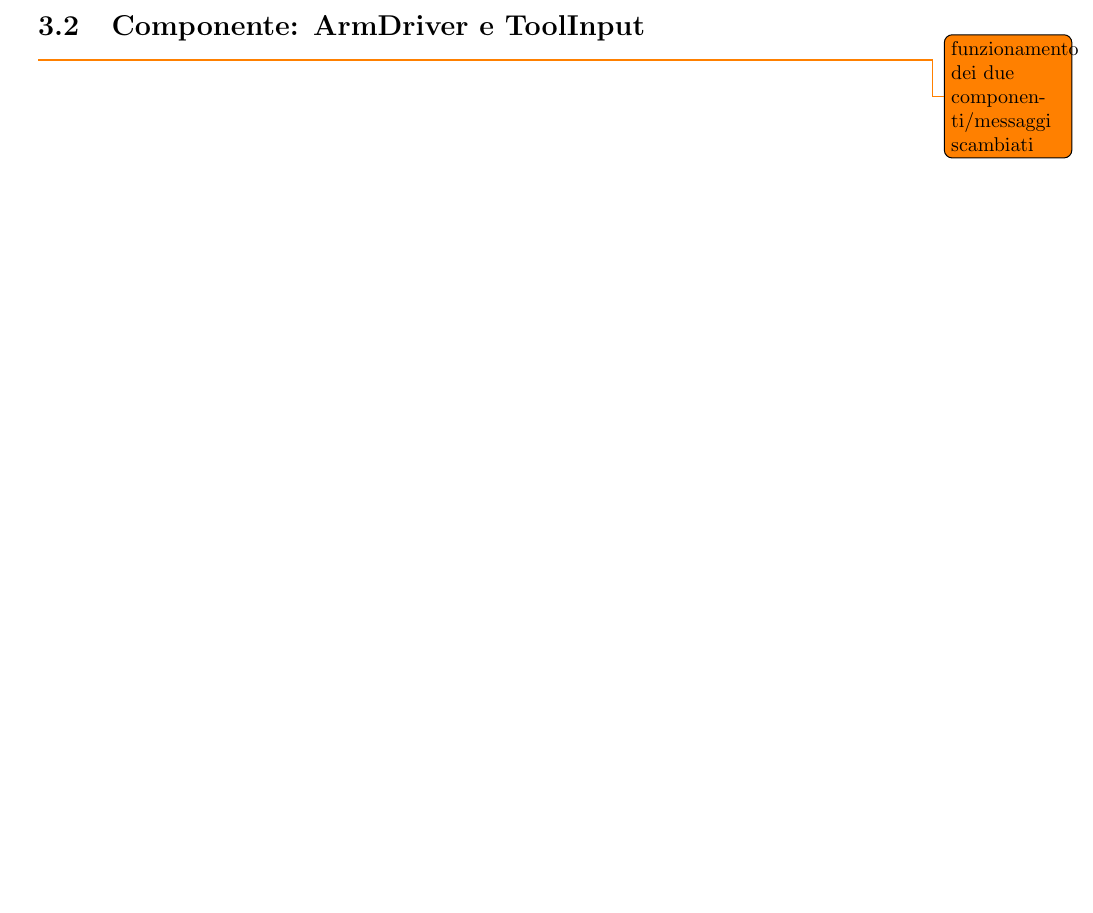
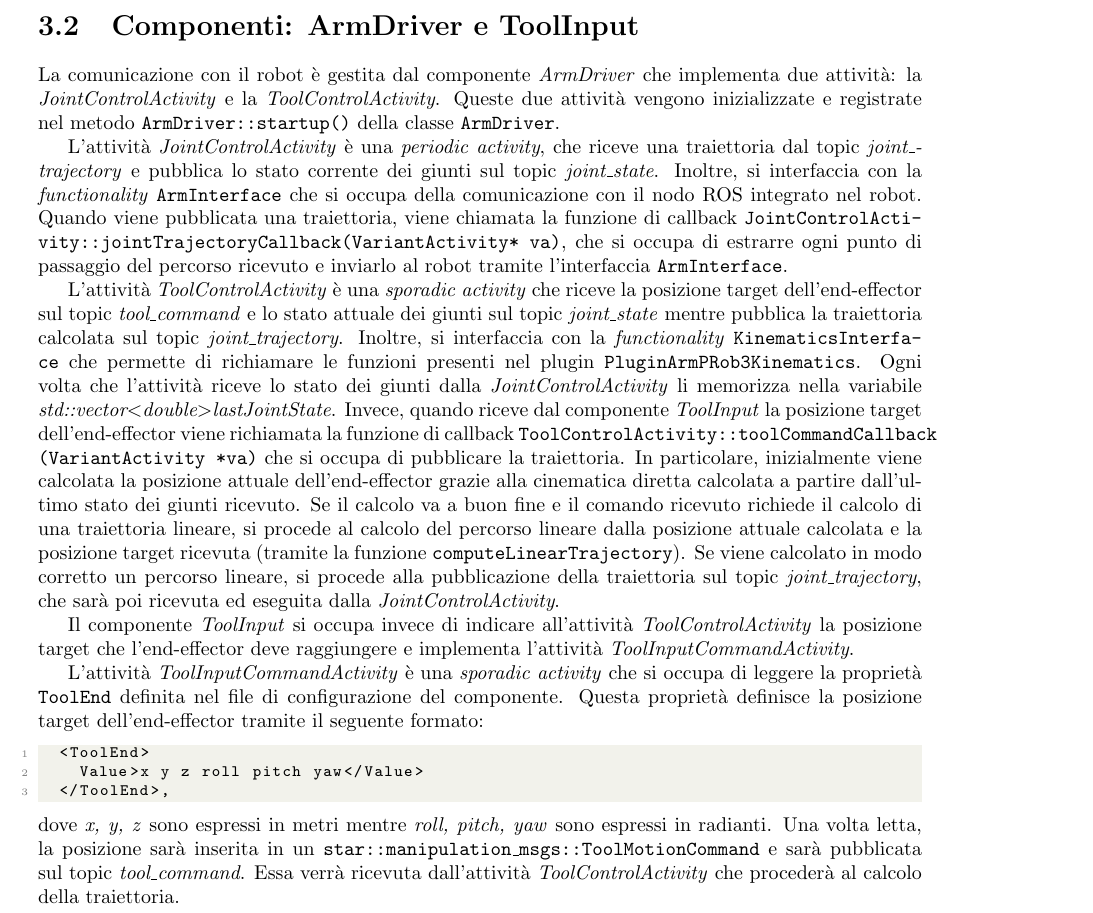
Before and after one commit to matteoverzeroli/Laboratorio-di-Robotica-2022-2023, a LaTeX thesis (relazione_root.tex, which reads TextFiles/relazione.tex): part of page 16 of 16, cut so that both start at the same text, the shorter picture padded with empty space. Compiled offline with pdfLaTeX.

Commit message:
added description of components

```diff
--- a/TextFiles/relazione.tex
+++ b/TextFiles/relazione.tex
@@ -197,5 +197,19 @@ Metodo tramite cui è possibile computare, a partire da un punto iniziale ed un
 \end{figure}
 \clearpage
 
-\section{Componente: ArmDriver e ToolInput}
-\todo{funzionamento dei due componenti/messaggi scambiati}
+\section{Componenti: ArmDriver e ToolInput}
+La comunicazione con il robot è gestita dal componente \textit{ArmDriver} che implementa due attività: la \textit{JointControlActivity} e la \textit{ToolControlActivity}. Queste due attività vengono inizializzate e registrate nel metodo \texttt{ArmDriver::startup()} della classe \texttt{ArmDriver}.
+
+L'attività \textit{JointControlActivity} è una \textit{periodic activity}, che riceve una traiettoria dal topic \textit{joint\_trajectory} e pubblica lo stato corrente dei giunti sul topic \textit{joint\_state}. Inoltre, si interfaccia con la \textit{functionality} \texttt{ArmInterface} che si occupa della comunicazione con il nodo ROS integrato nel robot. Quando viene pubblicata una traiettoria, viene chiamata la funzione di callback \texttt{JointControlActivity::jointTrajectoryCallback(VariantActivity* va)}, che si occupa di estrarre ogni punto di passaggio del percorso ricevuto e inviarlo al robot tramite l'interfaccia \texttt{ArmInterface}.
+
+L'attività \textit{ToolControlActivity} è una \textit{sporadic activity} che riceve la posizione target dell'end-effector sul topic \textit{tool\_command} e lo stato attuale dei giunti sul topic \textit{joint\_state} mentre pubblica la traiettoria calcolata sul topic \textit{joint\_trajectory}. Inoltre, si interfaccia con la \textit{functionality} \texttt{KinematicsInterface} che permette di richiamare le funzioni presenti nel plugin \texttt{PluginArmPRob3Kinematics}. Ogni volta che l'attività riceve lo stato dei giunti dalla \textit{JointControlActivity} li memorizza nella variabile \textit{std::vector\tl double\tr lastJointState}. Invece, quando riceve dal componente \textit{ToolInput} la posizione target dell'end-effector viene richiamata la funzione di callback \texttt{ToolControlActivity::toolCommandCallback (VariantActivity *va)} che si occupa di pubblicare la traiettoria. In particolare, inizialmente viene calcolata la posizione attuale dell'end-effector grazie alla cinematica diretta calcolata a partire dall'ultimo stato dei giunti ricevuto. Se il calcolo va a buon fine e il comando ricevuto richiede il calcolo di una traiettoria lineare, si procede al calcolo del percorso lineare dalla posizione attuale calcolata e la posizione target ricevuta (tramite la funzione \texttt{computeLinearTrajectory}). Se viene calcolato in modo corretto un percorso lineare, si procede alla pubblicazione della traiettoria sul topic \textit{joint\_trajectory}, che sarà poi ricevuta ed eseguita dalla \textit{JointControlActivity}.
+
+Il componente \textit{ToolInput} si occupa invece di indicare all'attività \textit{ToolControlActivity} la posizione target che l'end-effector deve raggiungere e implementa l'attività \textit{ToolInputCommandActivity}.
+
+L'attività \textit{ToolInputCommandActivity} è una \textit{sporadic activity} che si occupa di leggere la proprietà \texttt{ToolEnd} definita nel file di configurazione del componente. Questa proprietà definisce la posizione target dell'end-effector tramite il seguente formato:
+\begin{lstlisting}[language=xml]
+	<ToolEnd>
+		Value>x y z roll pitch yaw</Value>
+	</ToolEnd>,
+\end{lstlisting}
+dove \textit{x, y, z} sono espressi in metri mentre \textit{roll, pitch, yaw} sono espressi in radianti. Una volta letta, la posizione sarà inserita in un \texttt{star::manipulation\_msgs::ToolMotionCommand} e sarà pubblicata sul topic \textit{tool\_command}. Essa verrà ricevuta dall'attività \textit{ToolControlActivity} che procederà al calcolo della traiettoria.
--- a/relazione_root.tex
+++ b/relazione_root.tex
@@ -16,6 +16,7 @@
 \usepackage{subfig}
 \usetikzlibrary{fit}
 \usepackage[euler]{textgreek}
+\usepackage[htt]{hyphenat}
 
 \usepackage{amsmath}
 \usepackage{amsfonts}
@@ -38,8 +39,6 @@
 \newcommand{\tr}{\textgreater}
 
 \usepackage{titlesec}
-\usepackage{listings}
-
 \usepackage{listings}
 \usepackage{xcolor}
 
```
